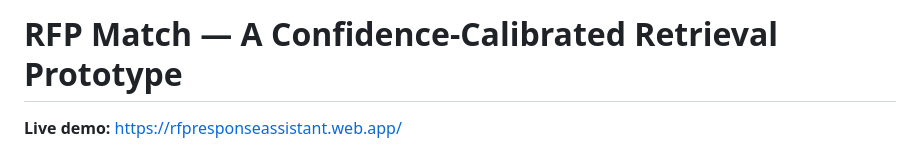
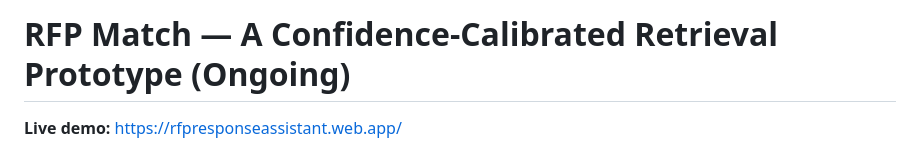
Before and after one commit to sunidhi-mishra/PeopleOS_RFP_Response_Assistant, a Markdown page: README.md, the part around the change. GitHub-like rendering.

```diff
--- a/README.md
+++ b/README.md
@@ -1,4 +1,4 @@
-# RFP Match — A Confidence-Calibrated Retrieval Prototype
+# RFP Match — A Confidence-Calibrated Retrieval Prototype (Ongoing)
 
 **Live demo:** https://rfpresponseassistant.web.app/
 
```
